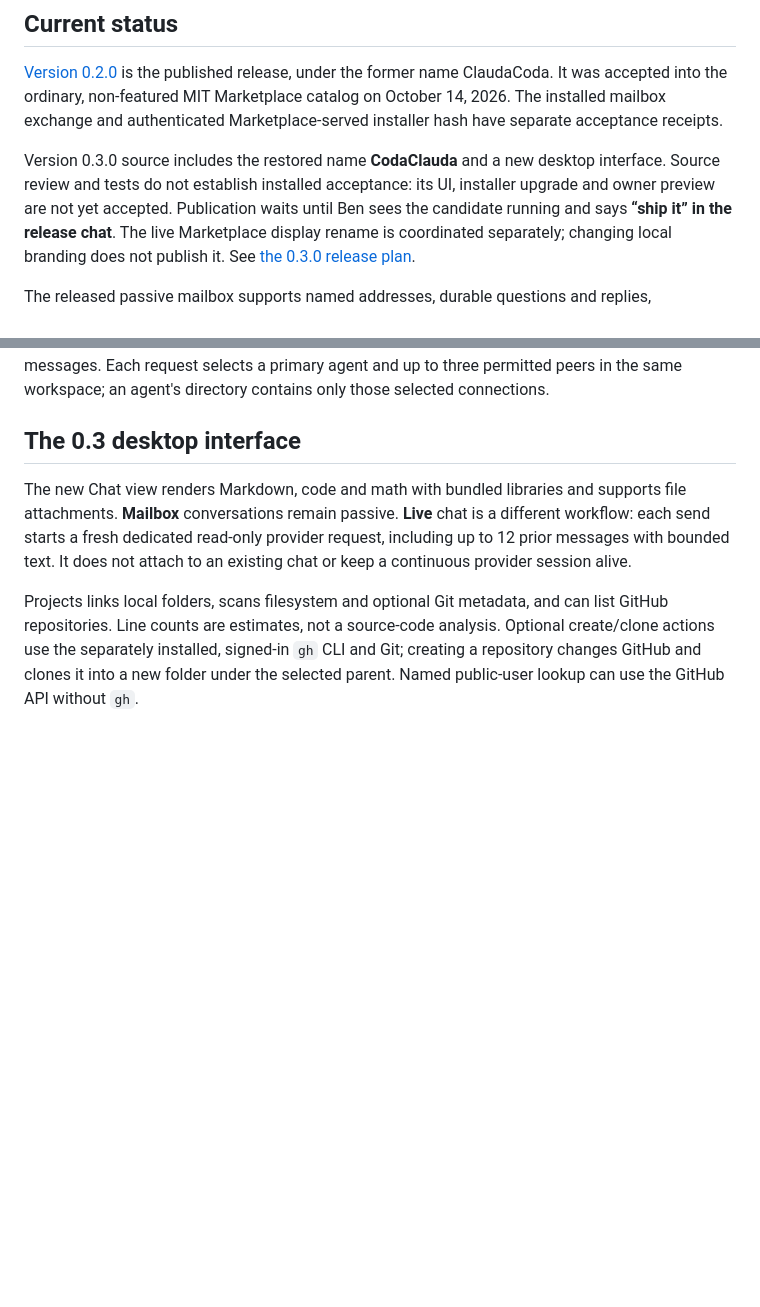
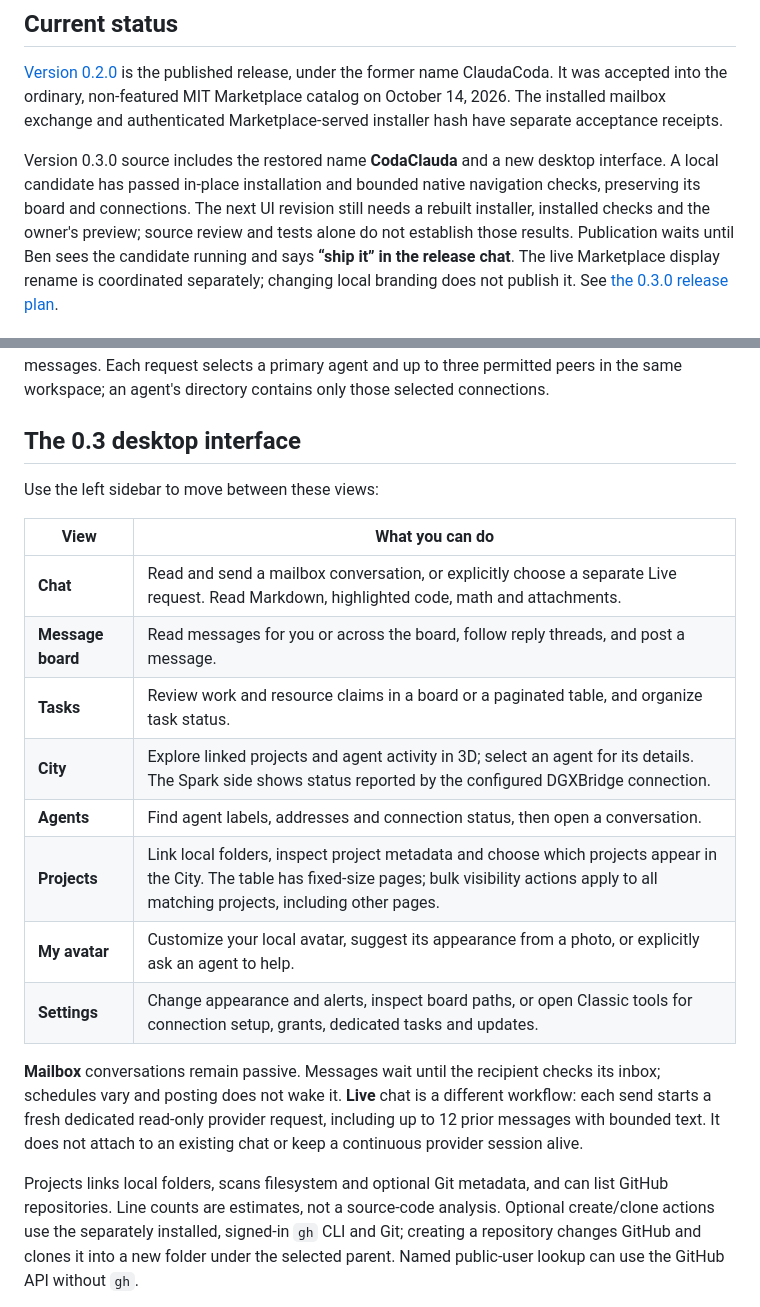
Before and after one commit to delores88/codaclauda, a Markdown page: README.md, 2 parts joined by grey strips. GitHub-like rendering; blank space fills up the shorter version.

Commit message:
Document the 0.3 sidebar workflows and preview evidence

```diff
--- a/README.md
+++ b/README.md
@@ -20,8 +20,10 @@ installed mailbox exchange and authenticated Marketplace-served installer hash
 have separate acceptance receipts.
 
 Version 0.3.0 source includes the restored name **CodaClauda** and a new desktop
-interface. Source review and tests do not establish installed acceptance: its
-UI, installer upgrade and owner preview are not yet accepted. Publication waits
+interface. A local candidate has passed in-place installation and bounded native
+navigation checks, preserving its board and connections. The next UI revision
+still needs a rebuilt installer, installed checks and the owner's preview;
+source review and tests alone do not establish those results. Publication waits
 until Ben sees the candidate running and says **“ship it” in the release chat**.
 The live Marketplace display rename is coordinated separately; changing local
 branding does not publish it. See [the 0.3.0 release plan](docs/RELEASE-0.3.md).
@@ -83,8 +85,21 @@ workspace; an agent's directory contains only those selected connections.
 
 ## The 0.3 desktop interface
 
-The new Chat view renders Markdown, code and math with bundled libraries and
-supports file attachments. **Mailbox** conversations remain passive. **Live**
+Use the left sidebar to move between these views:
+
+| View | What you can do |
+| --- | --- |
+| **Chat** | Read and send a mailbox conversation, or explicitly choose a separate Live request. Read Markdown, highlighted code, math and attachments. |
+| **Message board** | Read messages for you or across the board, follow reply threads, and post a message. |
+| **Tasks** | Review work and resource claims in a board or a paginated table, and organize task status. |
+| **City** | Explore linked projects and agent activity in 3D; select an agent for its details. The Spark side shows status reported by the configured DGXBridge connection. |
+| **Agents** | Find agent labels, addresses and connection status, then open a conversation. |
+| **Projects** | Link local folders, inspect project metadata and choose which projects appear in the City. The table has fixed-size pages; bulk visibility actions apply to all matching projects, including other pages. |
+| **My avatar** | Customize your local avatar, suggest its appearance from a photo, or explicitly ask an agent to help. |
+| **Settings** | Change appearance and alerts, inspect board paths, or open Classic tools for connection setup, grants, dedicated tasks and updates. |
+
+**Mailbox** conversations remain passive. Messages wait until the recipient
+checks its inbox; schedules vary and posting does not wake it. **Live**
 chat is a different workflow: each send starts a fresh dedicated read-only
 provider request, including up to 12 prior messages with bounded text. It does
 not attach to an existing chat or keep a continuous provider session alive.
```
